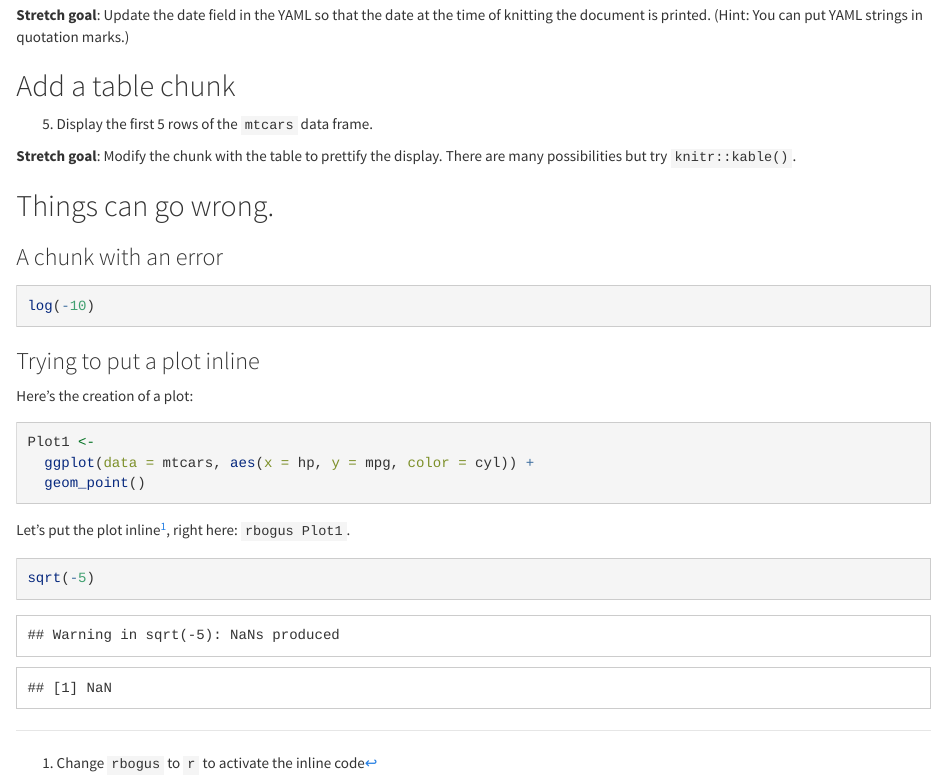
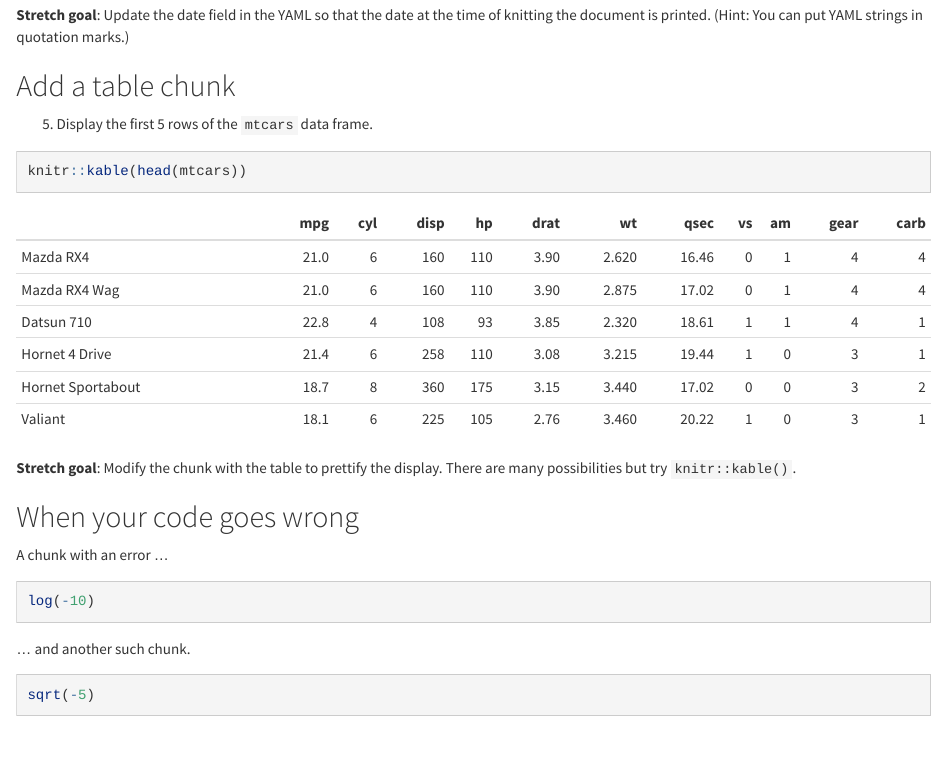
Before and after one commit to dtkaplan/shinymark, an R Markdown document (02-R-in-Markdown/Chunk_basics.Rmd): the page in a window 1100 px wide, from 950 px down. Rendered offline with R 4.5, knitr and Pandoc, with nearby package versions.

Commit message:
Moving on to 03

````diff
--- a/02-R-in-Markdown/Chunk_basics.Rmd
+++ b/02-R-in-Markdown/Chunk_basics.Rmd
@@ -48,29 +48,25 @@ mod <- lm(mpg ~ disp + cyl, data = mtcars)
 5. Display the first 5 rows of the `mtcars` data frame.
 
 
+```{r the_table}
+knitr::kable(head(mtcars))
+```
+
+
 **Stretch goal**: Modify the chunk with the table to prettify the display. There are many possibilities but try `knitr::kable()`.
 
 
 
-## Things can go wrong.
+## When your code goes wrong
 
-### A chunk with an error
+A chunk with an error ...
 
 ```{r neg_logs, eval = FALSE}
 log(-10)
 ```
 
-### Trying to put a plot inline
+... and another such chunk.
 
-Here's the creation of a plot:
-```{r carplot}
-Plot1 <-
-  ggplot(data = mtcars, aes(x = hp, y = mpg, color = cyl)) +
-  geom_point()
-```
-
-Let's put the plot inline^[Change `rbogus` to `r` to activate the inline code], right here: `rbogus Plot1`.
-
-```{r another_error, error = TRUE}
+```{r another_error, eval = FALSE}
 sqrt(-5)
 ```
````
Also changed, not shown: 00-welcome/00-welcome.pdf.
